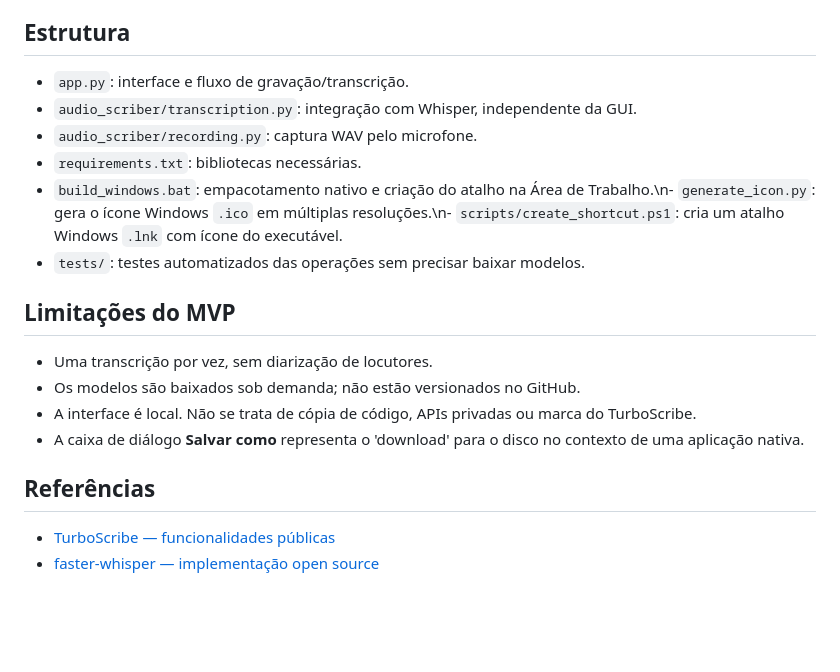
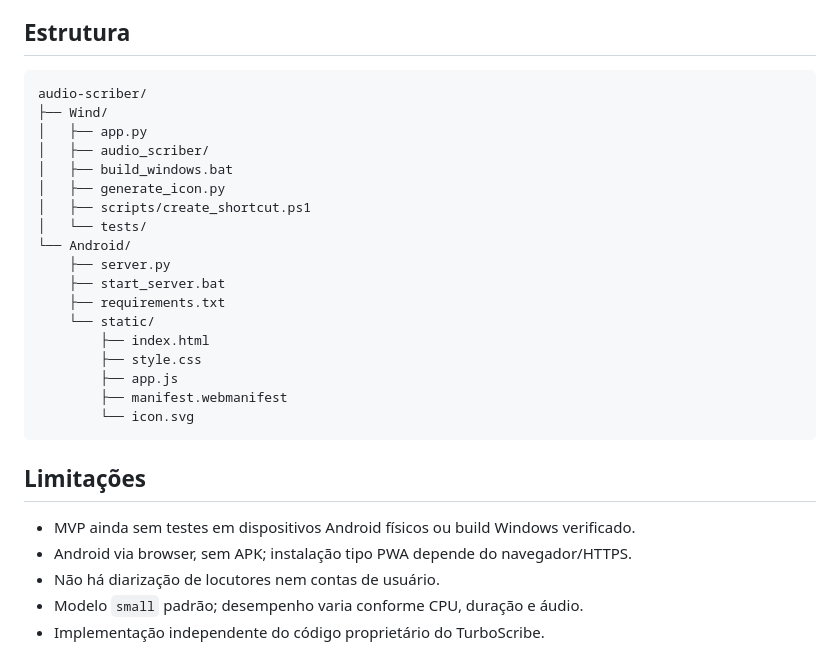
Before and after one commit to RafaelCirn3/audio-scriber, a Markdown page: README.md, the part around one of its changes. Drawn GitHub-style; blank space fills up the shorter version.

````diff
--- a/README.md
+++ b/README.md
@@ -44,21 +53,31 @@ No Windows, execute `build_windows.bat`. O script instala as dependências, gera
 
 ## Estrutura
 
-- `app.py`: interface e fluxo de gravação/transcrição.
-- `audio_scriber/transcription.py`: integração com Whisper, independente da GUI.
-- `audio_scriber/recording.py`: captura WAV pelo microfone.
-- `requirements.txt`: bibliotecas necessárias.
-- `build_windows.bat`: empacotamento nativo e criação do atalho na Área de Trabalho.\n- `generate_icon.py`: gera o ícone Windows `.ico` em múltiplas resoluções.\n- `scripts/create_shortcut.ps1`: cria um atalho Windows `.lnk` com ícone do executável.
-- `tests/`: testes automatizados das operações sem precisar baixar modelos.
+```text
+audio-scriber/
+├── Wind/
+│   ├── app.py
+│   ├── audio_scriber/
+│   ├── build_windows.bat
+│   ├── generate_icon.py
+│   ├── scripts/create_shortcut.ps1
+│   └── tests/
+└── Android/
+    ├── server.py
+    ├── start_server.bat
+    ├── requirements.txt
+    └── static/
+        ├── index.html
+        ├── style.css
+        ├── app.js
+        ├── manifest.webmanifest
+        └── icon.svg
+```
 
-## Limitações do MVP
+## Limitações
 
-- Uma transcrição por vez, sem diarização de locutores.
-- Os modelos são baixados sob demanda; não estão versionados no GitHub.
-- A interface é local. Não se trata de cópia de código, APIs privadas ou marca do TurboScribe.
-- A caixa de diálogo **Salvar como** representa o 'download' para o disco no contexto de uma aplicação nativa.
-
-## Referências
-
-- [TurboScribe — funcionalidades públicas](https://turboscribe.com/)
-- [faster-whisper — implementação open source](https://github.com/SYSTRAN/faster-whisper)
+- MVP ainda sem testes em dispositivos Android físicos ou build Windows verificado.
+- Android via browser, sem APK; instalação tipo PWA depende do navegador/HTTPS.
+- Não há diarização de locutores nem contas de usuário.
+- Modelo `small` padrão; desempenho varia conforme CPU, duração e áudio.
+- Implementação independente do código proprietário do TurboScribe.
````
Also changed, not shown: other parts of README.md (+34 -25 lines).
